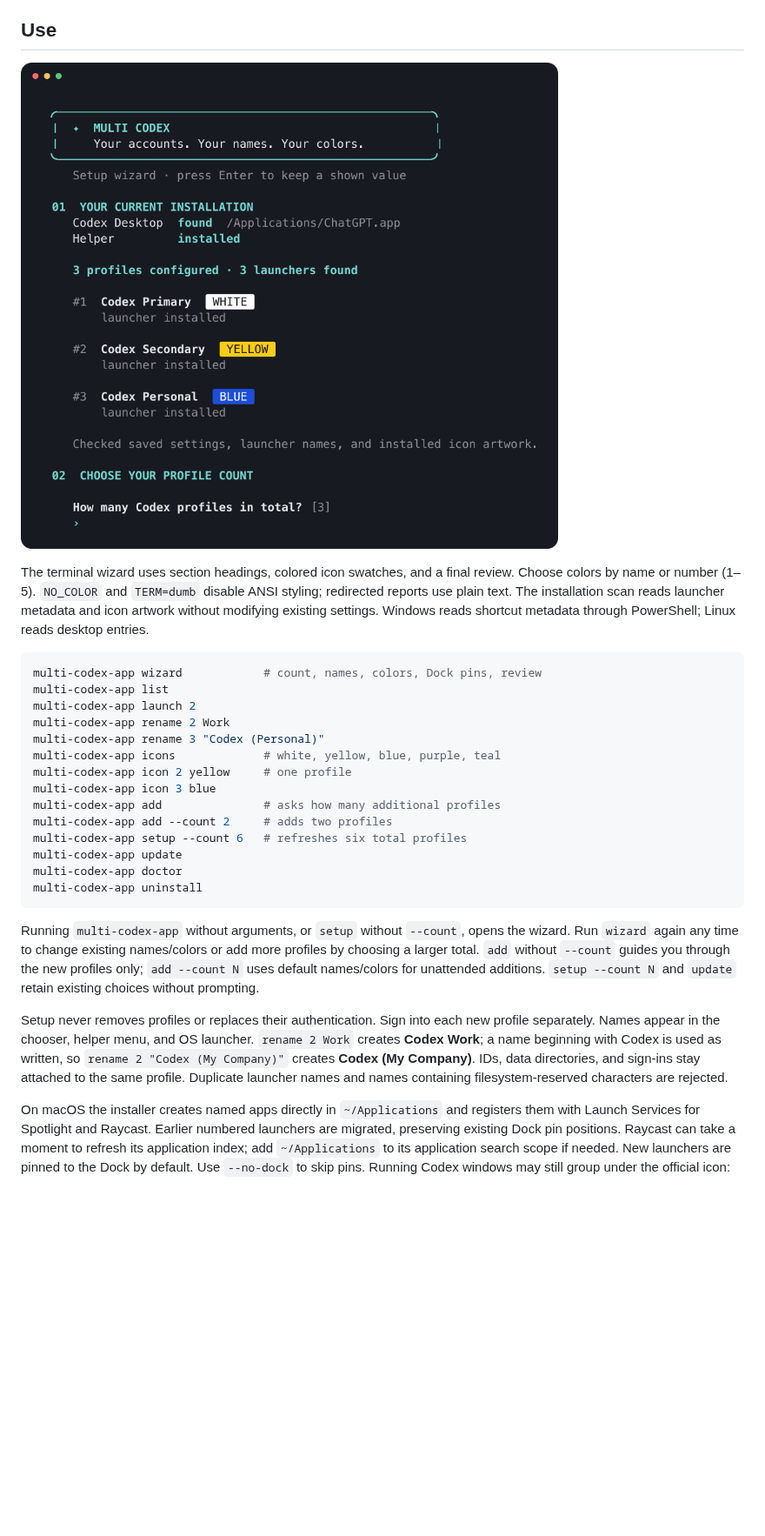
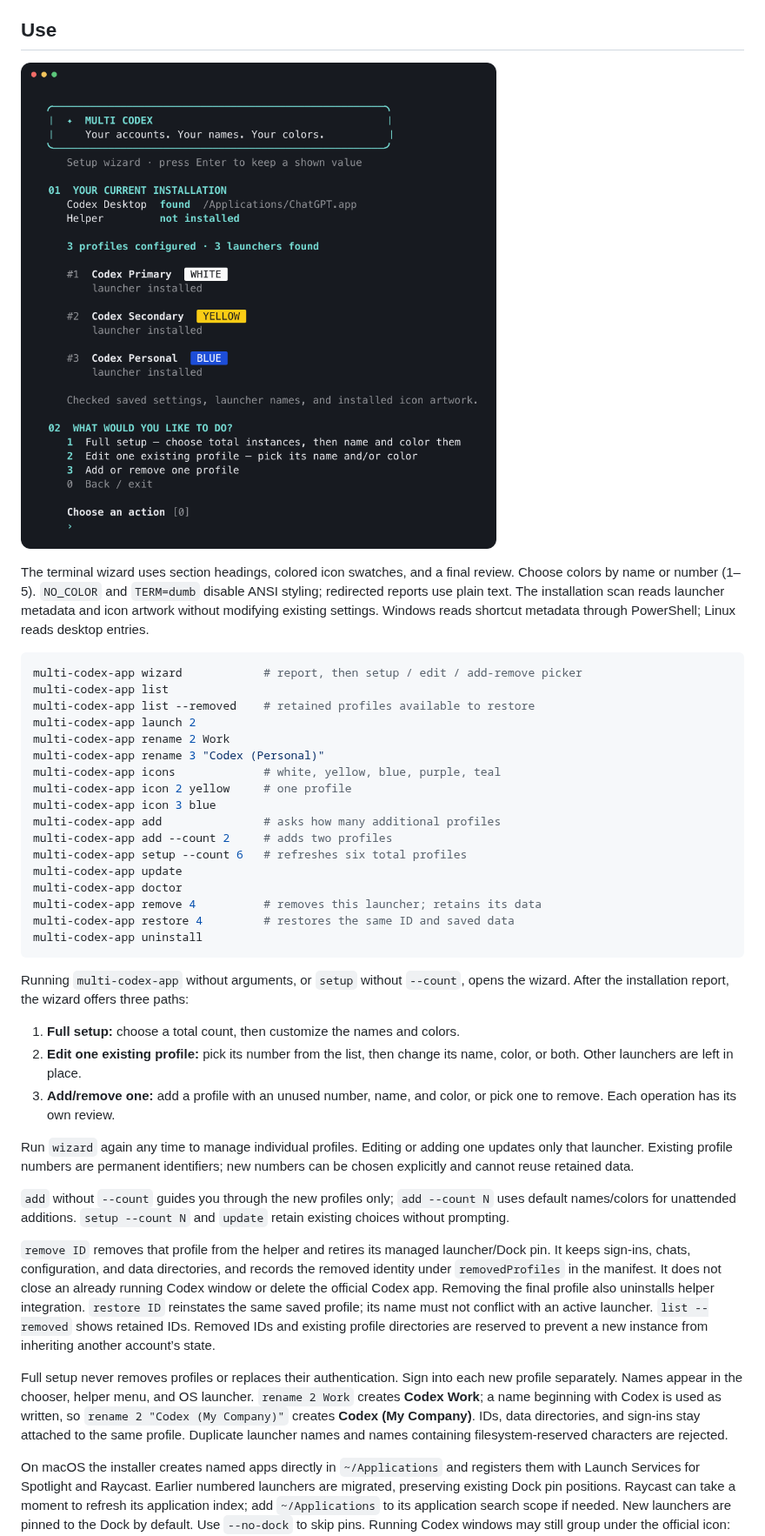
Before and after one commit to am-will/multi-codex-app, a Markdown page: README.md, the part around the change. Shown at 87% size. Rendered like a GitHub page; pictures changed too: docs/wizard.png; blank space fills up the shorter version.

Commit message:
Add wizard management menu and safe per-profile add and removal

````diff
--- a/README.md
+++ b/README.md
@@ -48,8 +48,9 @@ Installers verify release SHA-256 checksums before running the binary. Checksums
 The terminal wizard uses section headings, colored icon swatches, and a final review. Choose colors by name or number (1–5). `NO_COLOR` and `TERM=dumb` disable ANSI styling; redirected reports use plain text. The installation scan reads launcher metadata and icon artwork without modifying existing settings. Windows reads shortcut metadata through PowerShell; Linux reads desktop entries.
 
 ```sh
-multi-codex-app wizard            # count, names, colors, Dock pins, review
+multi-codex-app wizard            # report, then setup / edit / add-remove picker
 multi-codex-app list
+multi-codex-app list --removed    # retained profiles available to restore
 multi-codex-app launch 2
 multi-codex-app rename 2 Work
 multi-codex-app rename 3 "Codex (Personal)"
@@ -61,12 +62,24 @@ multi-codex-app add --count 2     # adds two profiles
 multi-codex-app setup --count 6   # refreshes six total profiles
 multi-codex-app update
 multi-codex-app doctor
+multi-codex-app remove 4          # removes this launcher; retains its data
+multi-codex-app restore 4         # restores the same ID and saved data
 multi-codex-app uninstall
 ```
 
-Running `multi-codex-app` without arguments, or `setup` without `--count`, opens the wizard. Run `wizard` again any time to change existing names/colors or add more profiles by choosing a larger total. `add` without `--count` guides you through the new profiles only; `add --count N` uses default names/colors for unattended additions. `setup --count N` and `update` retain existing choices without prompting.
+Running `multi-codex-app` without arguments, or `setup` without `--count`, opens the wizard. After the installation report, the wizard offers three paths:
 
-Setup never removes profiles or replaces their authentication. Sign into each new profile separately. Names appear in the chooser, helper menu, and OS launcher. `rename 2 Work` creates **Codex Work**; a name beginning with Codex is used as written, so `rename 2 "Codex (My Company)"` creates **Codex (My Company)**. IDs, data directories, and sign-ins stay attached to the same profile. Duplicate launcher names and names containing filesystem-reserved characters are rejected.
+1. **Full setup:** choose a total count, then customize the names and colors.
+2. **Edit one existing profile:** pick its number from the list, then change its name, color, or both. Other launchers are left in place.
+3. **Add/remove one:** add a profile with an unused number, name, and color, or pick one to remove. Each operation has its own review.
+
+Run `wizard` again any time to manage individual profiles. Editing or adding one updates only that launcher. Existing profile numbers are permanent identifiers; new numbers can be chosen explicitly and cannot reuse retained data.
+
+`add` without `--count` guides you through the new profiles only; `add --count N` uses default names/colors for unattended additions. `setup --count N` and `update` retain existing choices without prompting.
+
+`remove ID` removes that profile from the helper and retires its managed launcher/Dock pin. It keeps sign-ins, chats, configuration, and data directories, and records the removed identity under `removedProfiles` in the manifest. It does not close an already running Codex window or delete the official Codex app. Removing the final profile also uninstalls helper integration. `restore ID` reinstates the same saved profile; its name must not conflict with an active launcher. `list --removed` shows retained IDs. Removed IDs and existing profile directories are reserved to prevent a new instance from inheriting another account’s state.
+
+Full setup never removes profiles or replaces their authentication. Sign into each new profile separately. Names appear in the chooser, helper menu, and OS launcher. `rename 2 Work` creates **Codex Work**; a name beginning with Codex is used as written, so `rename 2 "Codex (My Company)"` creates **Codex (My Company)**. IDs, data directories, and sign-ins stay attached to the same profile. Duplicate launcher names and names containing filesystem-reserved characters are rejected.
 
 On macOS the installer creates named apps directly in `~/Applications` and registers them with Launch Services for Spotlight and Raycast. Earlier numbered launchers are migrated, preserving existing Dock pin positions. Raycast can take a moment to refresh its application index; add `~/Applications` to its application search scope if needed. New launchers are pinned to the Dock by default. Use `--no-dock` to skip pins. Running Codex windows may still group under the official icon: separate launcher pins cannot change the signed app's running identity. Windows creates Start-menu shortcuts; Linux creates desktop entries. Pin those manually using your OS.
 
````
Also changed, not shown: RELEASE_NOTES.md (+9 -8 lines), 14 other files.
